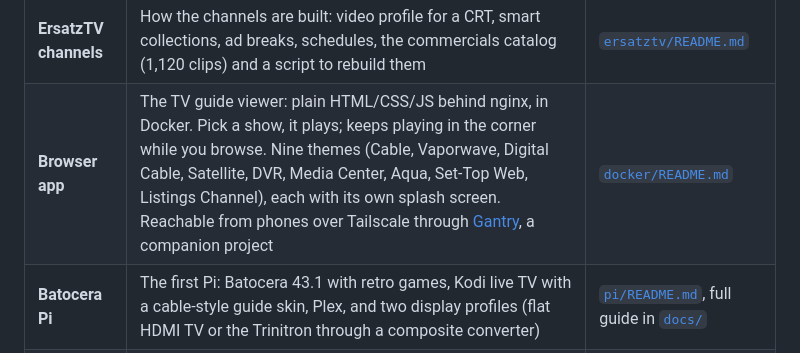
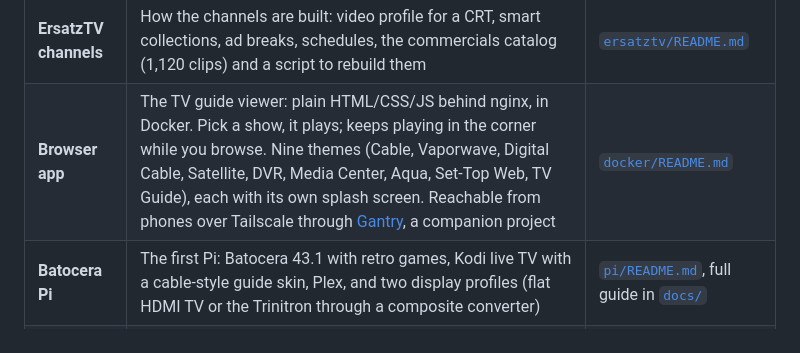
Before and after one commit to awall451/retro-tv, a Markdown page: README.md, the part around the change. GitHub-like rendering.

```diff
--- a/README.md
+++ b/README.md
@@ -37,7 +37,7 @@ the channels; several small boxes and apps tune in.
 | Piece | What it is | Start here |
 |---|---|---|
 | **ErsatzTV channels** | How the channels are built: video profile for a CRT, smart collections, ad breaks, schedules, the commercials catalog (1,120 clips) and a script to rebuild them | [`ersatztv/README.md`](ersatztv/README.md) |
-| **Browser app** | The TV guide viewer: plain HTML/CSS/JS behind nginx, in Docker. Pick a show, it plays; keeps playing in the corner while you browse. Nine themes (Cable, Vaporwave, Digital Cable, Satellite, DVR, Media Center, Aqua, Set-Top Web, Listings Channel), each with its own splash screen. Reachable from phones over Tailscale through [Gantry](https://github.com/awall451/gantry), a companion project | [`docker/README.md`](docker/README.md) |
+| **Browser app** | The TV guide viewer: plain HTML/CSS/JS behind nginx, in Docker. Pick a show, it plays; keeps playing in the corner while you browse. Nine themes (Cable, Vaporwave, Digital Cable, Satellite, DVR, Media Center, Aqua, Set-Top Web, TV Guide), each with its own splash screen. Reachable from phones over Tailscale through [Gantry](https://github.com/awall451/gantry), a companion project | [`docker/README.md`](docker/README.md) |
 | **Batocera Pi** | The first Pi: Batocera 43.1 with retro games, Kodi live TV with a cable-style guide skin, Plex, and two display profiles (flat HDMI TV or the Trinitron through a composite converter) | [`pi/README.md`](pi/README.md), full guide in [`docs/`](docs/index.html) |
 | **Retro TV box** | The second Pi: a stock Pi OS Lite card plus one script becomes a box that boots to the guide full screen on a CRT, with a themed boot splash and an IR remote | [`pi-image/README.md`](pi-image/README.md) |
 | **Roku** | The same guide and channels as a sideloaded Roku channel | [`roku-tv/README.md`](roku-tv/README.md) |
```
Also changed, not shown: docker/README.md (+4 -4 lines), docs/img/readme/themes-guide.jpg, docs/img/readme/themes-splash.jpg, 9 other files.
